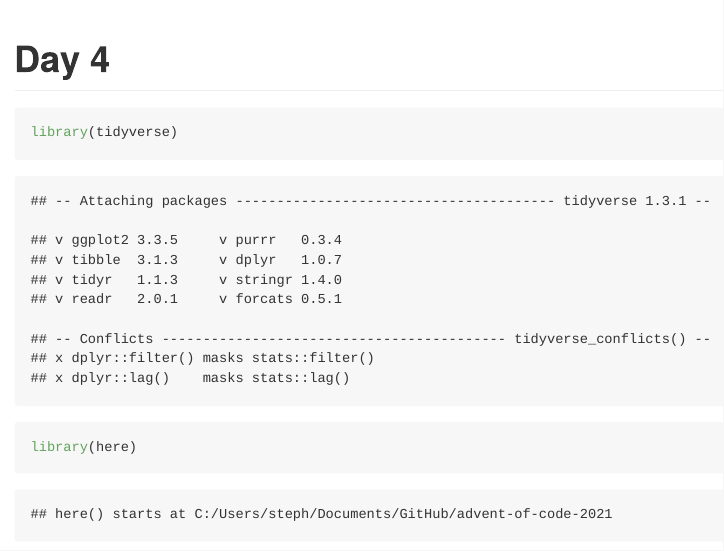
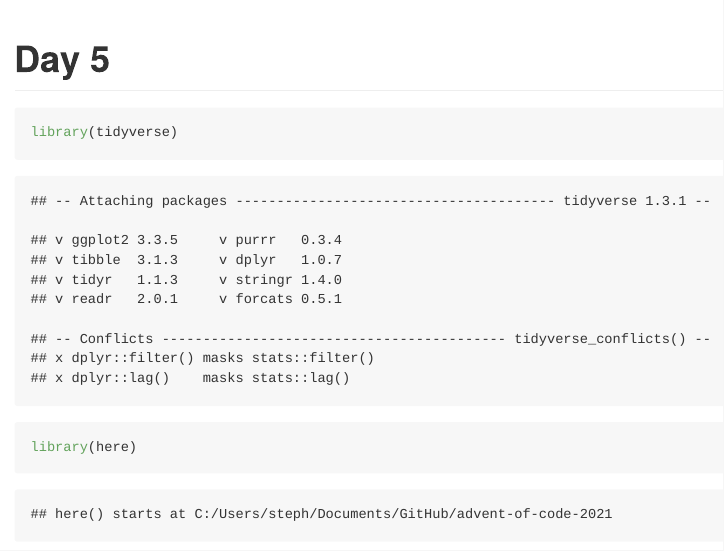
Before and after one commit to szimmer/advent-of-code-2021, an R Markdown document (Code/Day05.Rmd): the page in a window 1100 px wide, from its top. The pictures show the output file Code/Day05.md that the author committed with the source, drawn offline in the style of GitHub.

Commit message:
Correct day number

```diff
--- a/Code/Day05.Rmd
+++ b/Code/Day05.Rmd
@@ -1,5 +1,5 @@
 ---
-title: "Day 4"
+title: "Day 5"
 output: github_document
 ---
 
```
Also changed, not shown: Code/Day05.md.
